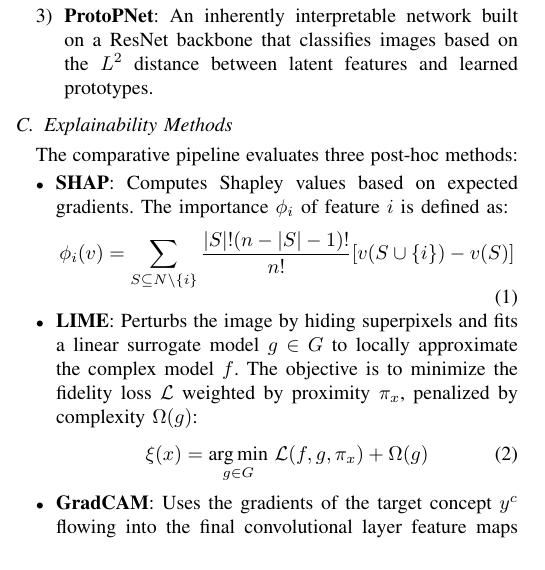
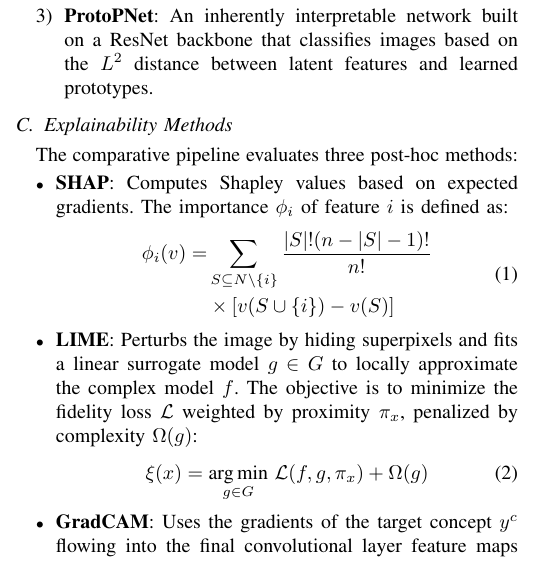
Before and after one commit to DylanUnifi/ProjectWorkExplaibleAI, a LaTeX paper (report/report.tex): part of one column of page 1 of 6, cut so that both start at the same text. Compiled offline with pdfLaTeX.

Commit message:
Fix equation overflows in report

```diff
--- a/report/report.tex
+++ b/report/report.tex
@@ -71,7 +71,10 @@ The comparative pipeline evaluates three post-hoc methods:
 \begin{itemize}
     \item \textbf{SHAP}: Computes Shapley values based on expected gradients. The importance $\phi_i$ of feature $i$ is defined as:
     \begin{equation}
-    \phi_i(v) = \sum_{S \subseteq N \setminus \{i\}} \frac{|S|! (n - |S| - 1)!}{n!} [v(S \cup \{i\}) - v(S)]
+    \begin{split}
+    \phi_i(v) = &\sum_{S \subseteq N \setminus \{i\}} \frac{|S|! (n - |S| - 1)!}{n!} \\
+    &\times [v(S \cup \{i\}) - v(S)]
+    \end{split}
     \end{equation}
     \item \textbf{LIME}: Perturbs the image by hiding superpixels and fits a linear surrogate model $g \in G$ to locally approximate the complex model $f$. The objective is to minimize the fidelity loss $\mathcal{L}$ weighted by proximity $\pi_x$, penalized by complexity $\Omega(g)$:
     \begin{equation}
```
Also changed, not shown: report/report.tex (5 more changed lines).
